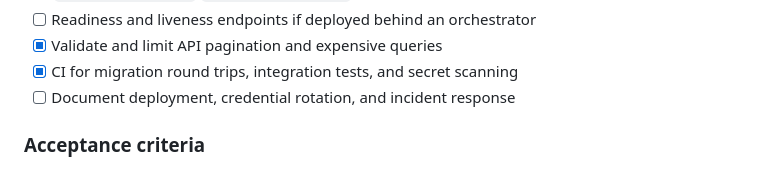
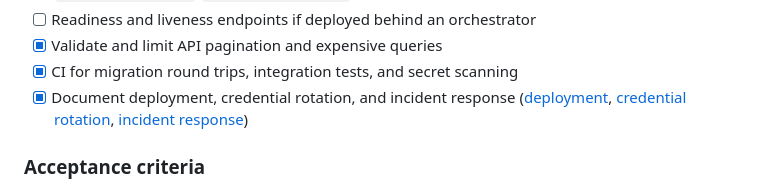
Before and after one commit to CSpha/real-estate-agent, a Markdown page: ROADMAP.md, the part around the change. GitHub-like rendering.

```diff
--- a/ROADMAP.md
+++ b/ROADMAP.md
@@ -332,7 +332,9 @@ unless their terms and an explicit agreement authorize it.
 - [ ] Readiness and liveness endpoints if deployed behind an orchestrator
 - [x] Validate and limit API pagination and expensive queries
 - [x] CI for migration round trips, integration tests, and secret scanning
-- [ ] Document deployment, credential rotation, and incident response
+- [x] Document deployment, credential rotation, and incident response
+      ([deployment](docs/deployment.md), [credential rotation](docs/credential-rotation.md),
+      [incident response](docs/incident-response.md))
 
 ### Acceptance criteria
 
```
Also changed, not shown: README.md (+5 -0 lines).
